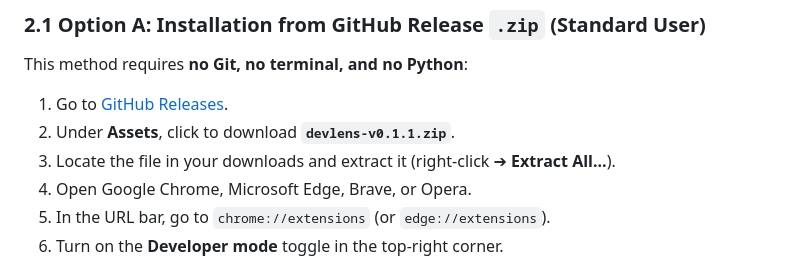
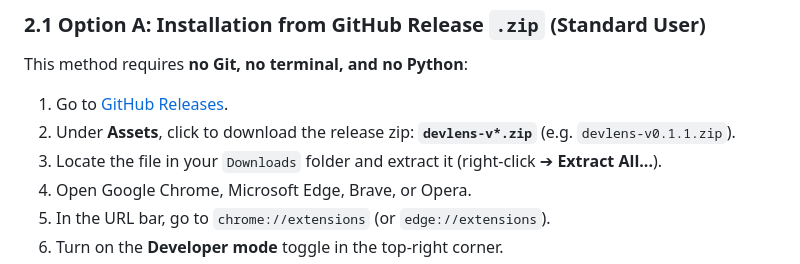
Before and after one commit to arnab825/DevLens, a Markdown page: docs/DEPLOYMENT.md, the part around the change. Drawn GitHub-style.

```diff
--- a/docs/DEPLOYMENT.md
+++ b/docs/DEPLOYMENT.md
@@ -11,9 +11,9 @@ DevLens can be deployed and used in two modes:
 
 ### 2.1 Option A: Installation from GitHub Release `.zip` (Standard User)
 This method requires **no Git, no terminal, and no Python**:
-1. Go to [GitHub Releases](https://github.com/arnab825/DevLens/releases).
-2. Under **Assets**, click to download **`devlens-v0.1.1.zip`**.
-3. Locate the file in your downloads and extract it (right-click ➔ **Extract All...**).
+1. Go to [GitHub Releases](https://github.com/arnab825/DevLens/releases/latest).
+2. Under **Assets**, click to download the release zip: **`devlens-v*.zip`** (e.g. `devlens-v0.1.1.zip`).
+3. Locate the file in your `Downloads` folder and extract it (right-click ➔ **Extract All...**).
 4. Open Google Chrome, Microsoft Edge, Brave, or Opera.
 5. In the URL bar, go to `chrome://extensions` (or `edge://extensions`).
 6. Turn on the **Developer mode** toggle in the top-right corner.
```
Also changed, not shown: README.md (+7 -6 lines).
